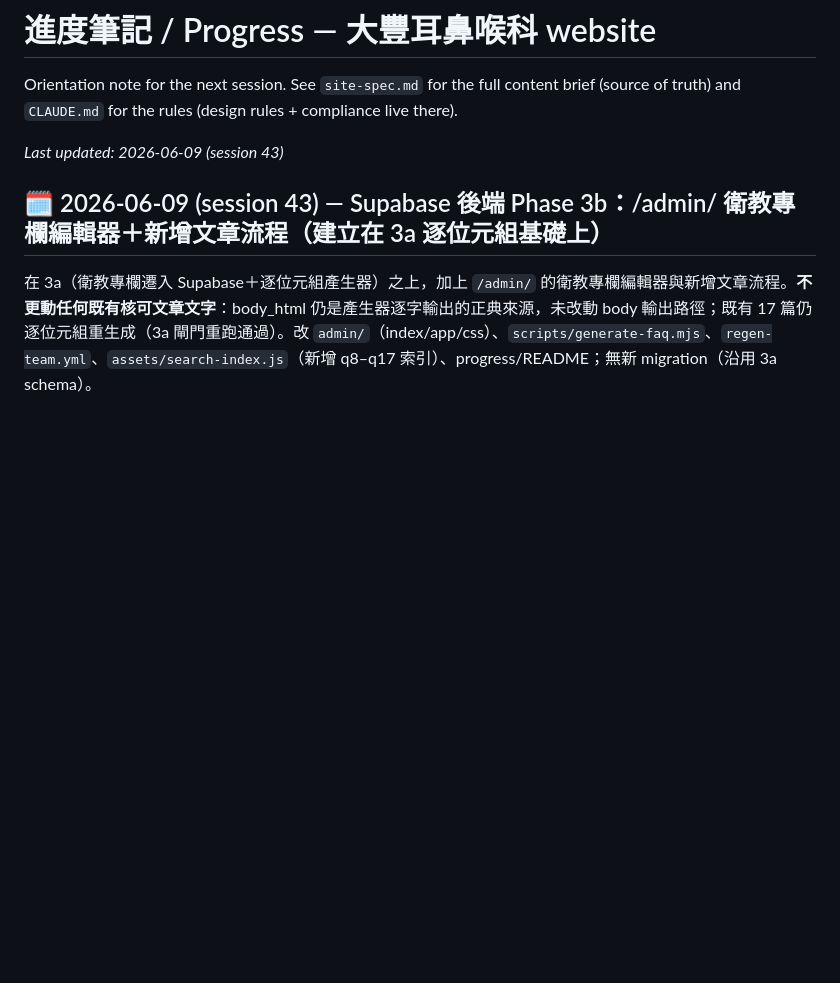
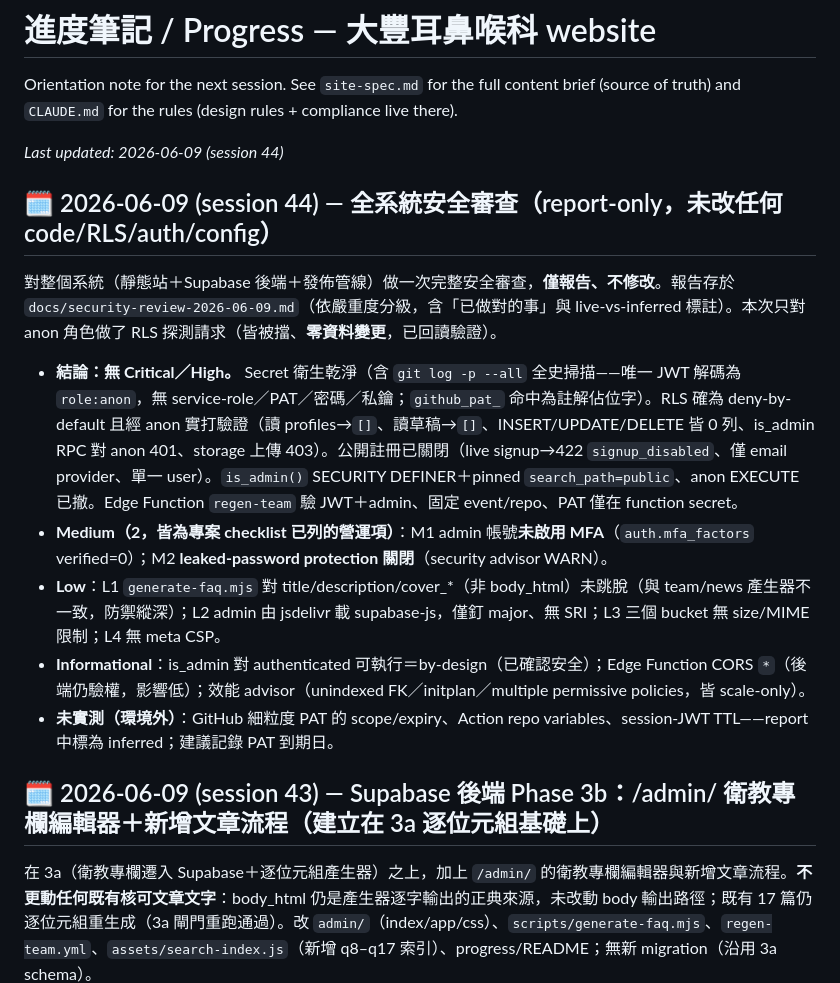
Before and after one commit to lalex07/Clinic, a Markdown page: progress.md, the part around the change. Drawn GitHub-style; blank space fills up the shorter version.

```diff
--- a/progress.md
+++ b/progress.md
@@ -2,7 +2,17 @@
 
 Orientation note for the next session. See `site-spec.md` for the full content brief (source of truth) and `CLAUDE.md` for the rules (design rules + compliance live there).
 
-_Last updated: 2026-06-09 (session 43)_
+_Last updated: 2026-06-09 (session 44)_
+
+## 🗓️ 2026-06-09 (session 44) — 全系統安全審查（report-only，未改任何 code/RLS/auth/config）
+
+對整個系統（靜態站＋Supabase 後端＋發佈管線）做一次完整安全審查，**僅報告、不修改**。報告存於 `docs/security-review-2026-06-09.md`（依嚴重度分級，含「已做對的事」與 live-vs-inferred 標註）。本次只對 anon 角色做了 RLS 探測請求（皆被擋、**零資料變更**，已回讀驗證）。
+
+- **結論：無 Critical／High。** Secret 衛生乾淨（含 `git log -p --all` 全史掃描——唯一 JWT 解碼為 `role:anon`，無 service-role／PAT／密碼／私鑰；`github_pat_` 命中為註解佔位字）。RLS 確為 deny-by-default 且經 anon 實打驗證（讀 profiles→`[]`、讀草稿→`[]`、INSERT/UPDATE/DELETE 皆 0 列、is_admin RPC 對 anon 401、storage 上傳 403）。公開註冊已關閉（live signup→422 `signup_disabled`、僅 email provider、單一 user）。`is_admin()` SECURITY DEFINER＋pinned `search_path=public`、anon EXECUTE 已撤。Edge Function `regen-team` 驗 JWT＋admin、固定 event/repo、PAT 僅在 function secret。
+- **Medium（2，皆為專案 checklist 已列的營運項）**：M1 admin 帳號**未啟用 MFA**（`auth.mfa_factors` verified=0）；M2 **leaked-password protection 關閉**（security advisor WARN）。
+- **Low**：L1 `generate-faq.mjs` 對 title/description/cover_*（非 body_html）未跳脫（與 team/news 產生器不一致，防禦縱深）；L2 admin 由 jsdelivr 載 supabase-js，僅釘 major、無 SRI；L3 三個 bucket 無 size/MIME 限制；L4 無 meta CSP。
+- **Informational**：is_admin 對 authenticated 可執行＝by-design（已確認安全）；Edge Function CORS `*`（後端仍驗權，影響低）；效能 advisor（unindexed FK／initplan／multiple permissive policies，皆 scale-only）。
+- **未實測（環境外）**：GitHub 細粒度 PAT 的 scope/expiry、Action repo variables、session-JWT TTL——report 中標為 inferred；建議記錄 PAT 到期日。
 
 ## 🗓️ 2026-06-09 (session 43) — Supabase 後端 Phase 3b：/admin/ 衛教專欄編輯器＋新增文章流程（建立在 3a 逐位元組基礎上）
 
```
Also changed, not shown: docs/security-review-2026-06-09.md (added, +197 -0 lines).
